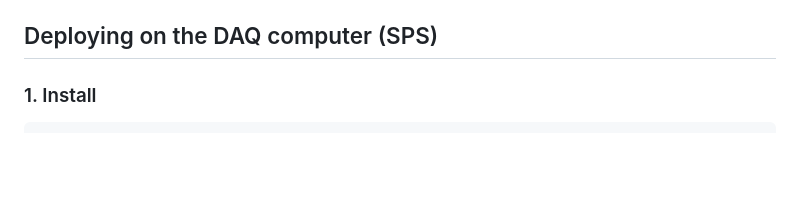
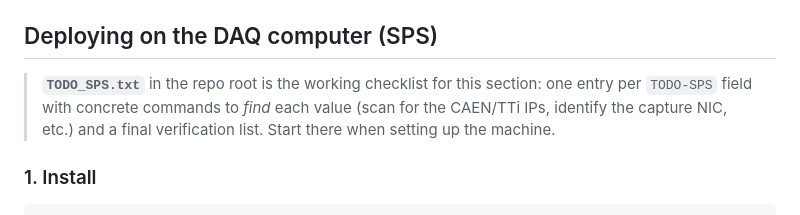
Before and after one commit to akallitss/DAQ_Control_VMM_Beam, a Markdown page: README.md, the part around the change. GitHub-like rendering; blank space fills up the shorter version.

Commit message:
README: point deployment section at TODO_SPS.txt
Co-Authored-By: Claude Fable 5 <noreply@anthropic.com>

```diff
--- a/README.md
+++ b/README.md
@@ -48,6 +48,11 @@ Everything machine-specific lives in the `SITES` dict at the top of
 - `SITE = 'sps'` — real hardware. Deployment checklist below.
 
 ## Deploying on the DAQ computer (SPS)
+
+> **`TODO_SPS.txt`** in the repo root is the working checklist for this
+> section: one entry per `TODO-SPS` field with concrete commands to *find*
+> each value (scan for the CAEN/TTi IPs, identify the capture NIC, etc.)
+> and a final verification list. Start there when setting up the machine.
 
 ### 1. Install
 
```
